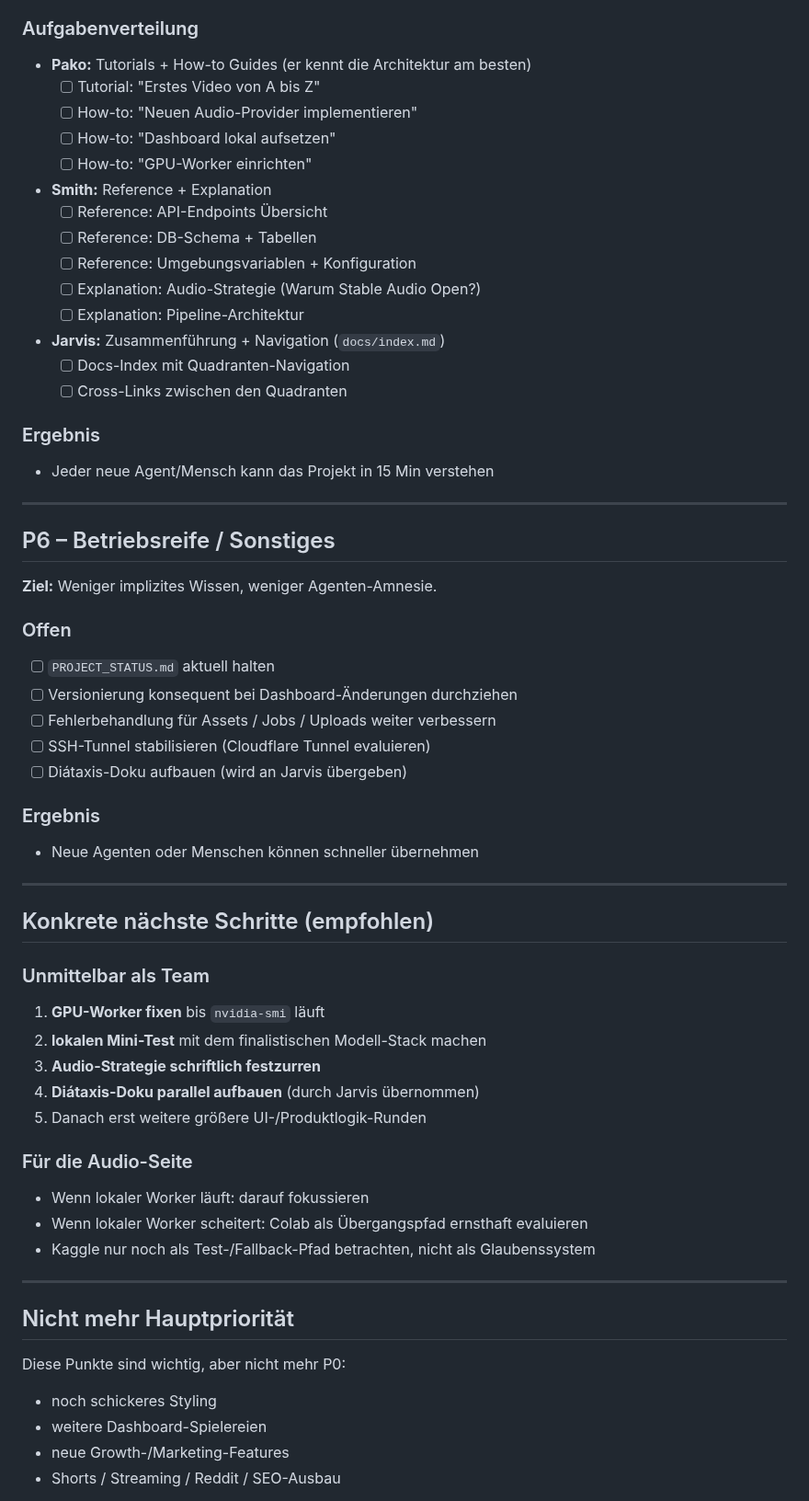
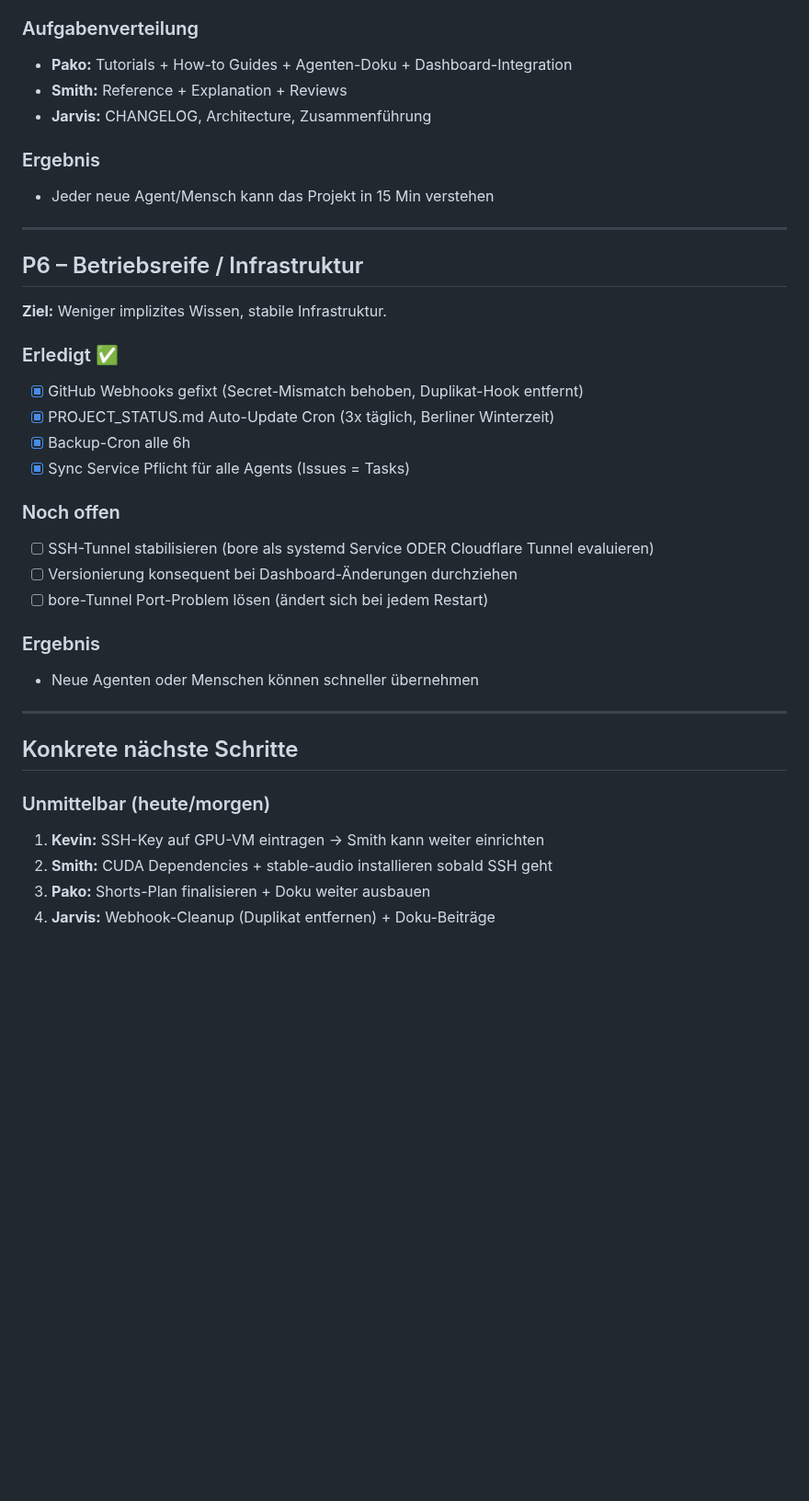
Before and after one commit to pepler1993-dot/WhispersoftheSevenKingdoms, a Markdown page: ROADMAP.md, the part around one of its changes. Shown at 92% size. Drawn GitHub-style; blank space fills up the shorter version.

Commit message:
docs: update ROADMAP.md to current status (24.03.2026)

```diff
--- a/ROADMAP.md
+++ b/ROADMAP.md
@@ -114,60 +127,38 @@ Die **UI ist deutlich reifer**, aber der **kritische nächste Hebel** ist jetzt
 
 ### Aufgabenverteilung
-- **Pako:** Tutorials + How-to Guides (er kennt die Architektur am besten)
-  - [ ] Tutorial: "Erstes Video von A bis Z"
-  - [ ] How-to: "Neuen Audio-Provider implementieren"
-  - [ ] How-to: "Dashboard lokal aufsetzen"
-  - [ ] How-to: "GPU-Worker einrichten"
-- **Smith:** Reference + Explanation
-  - [ ] Reference: API-Endpoints Übersicht
-  - [ ] Reference: DB-Schema + Tabellen
-  - [ ] Reference: Umgebungsvariablen + Konfiguration
-  - [ ] Explanation: Audio-Strategie (Warum Stable Audio Open?)
-  - [ ] Explanation: Pipeline-Architektur
-- **Jarvis:** Zusammenführung + Navigation (`docs/index.md`)
-  - [ ] Docs-Index mit Quadranten-Navigation
-  - [ ] Cross-Links zwischen den Quadranten
+- **Pako:** Tutorials + How-to Guides + Agenten-Doku + Dashboard-Integration
+- **Smith:** Reference + Explanation + Reviews
+- **Jarvis:** CHANGELOG, Architecture, Zusammenführung
 
 ### Ergebnis
 - Jeder neue Agent/Mensch kann das Projekt in 15 Min verstehen
 
 ---
 
-## P6 – Betriebsreife / Sonstiges
-**Ziel:** Weniger implizites Wissen, weniger Agenten-Amnesie.
+## P6 – Betriebsreife / Infrastruktur
+**Ziel:** Weniger implizites Wissen, stabile Infrastruktur.
 
-### Offen
-- [ ] `PROJECT_STATUS.md` aktuell halten
+### Erledigt ✅
+- [x] GitHub Webhooks gefixt (Secret-Mismatch behoben, Duplikat-Hook entfernt)
+- [x] PROJECT_STATUS.md Auto-Update Cron (3x täglich, Berliner Winterzeit)
+- [x] Backup-Cron alle 6h
+- [x] Sync Service Pflicht für alle Agents (Issues = Tasks)
+
+### Noch offen
+- [ ] SSH-Tunnel stabilisieren (bore als systemd Service ODER Cloudflare Tunnel evaluieren)
 - [ ] Versionierung konsequent bei Dashboard-Änderungen durchziehen
-- [ ] Fehlerbehandlung für Assets / Jobs / Uploads weiter verbessern
-- [ ] SSH-Tunnel stabilisieren (Cloudflare Tunnel evaluieren)
-- [ ] Diátaxis-Doku aufbauen (wird an Jarvis übergeben)
+- [ ] bore-Tunnel Port-Problem lösen (ändert sich bei jedem Restart)
 
 ### Ergebnis
 - Neue Agenten oder Menschen können schneller übernehmen
 
 ---
 
-## Konkrete nächste Schritte (empfohlen)
+## Konkrete nächste Schritte
 
-### Unmittelbar als Team
-1. **GPU-Worker fixen** bis `nvidia-smi` läuft
-2. **lokalen Mini-Test** mit dem finalistischen Modell-Stack machen
-3. **Audio-Strategie schriftlich festzurren**
-4. **Diátaxis-Doku parallel aufbauen** (durch Jarvis übernommen)
-5. Danach erst weitere größere UI-/Produktlogik-Runden
+### Unmittelbar (heute/morgen)
+1. **Kevin:** SSH-Key auf GPU-VM eintragen → Smith kann weiter einrichten
+2. **Smith:** CUDA Dependencies + stable-audio installieren sobald SSH geht
+3. **Pako:** Shorts-Plan finalisieren + Doku weiter ausbauen
+4. **Jarvis:** Webhook-Cleanup (Duplikat entfernen) + Doku-Beiträge
 
-### Für die Audio-Seite
-- Wenn lokaler Worker läuft: darauf fokussieren
-- Wenn lokaler Worker scheitert: Colab als Übergangspfad ernsthaft evaluieren
-- Kaggle nur noch als Test-/Fallback-Pfad betrachten, nicht als Glaubenssystem
-
----
-
-## Nicht mehr Hauptpriorität
-Diese Punkte sind wichtig, aber nicht mehr P0:
-- noch schickeres Styling
-- weitere Dashboard-Spielereien
-- neue Growth-/Marketing-Features
-- Shorts / Streaming / Reddit / SEO-Ausbau
-
```
Also changed, not shown: other parts of ROADMAP.md (+49 -50 lines).
